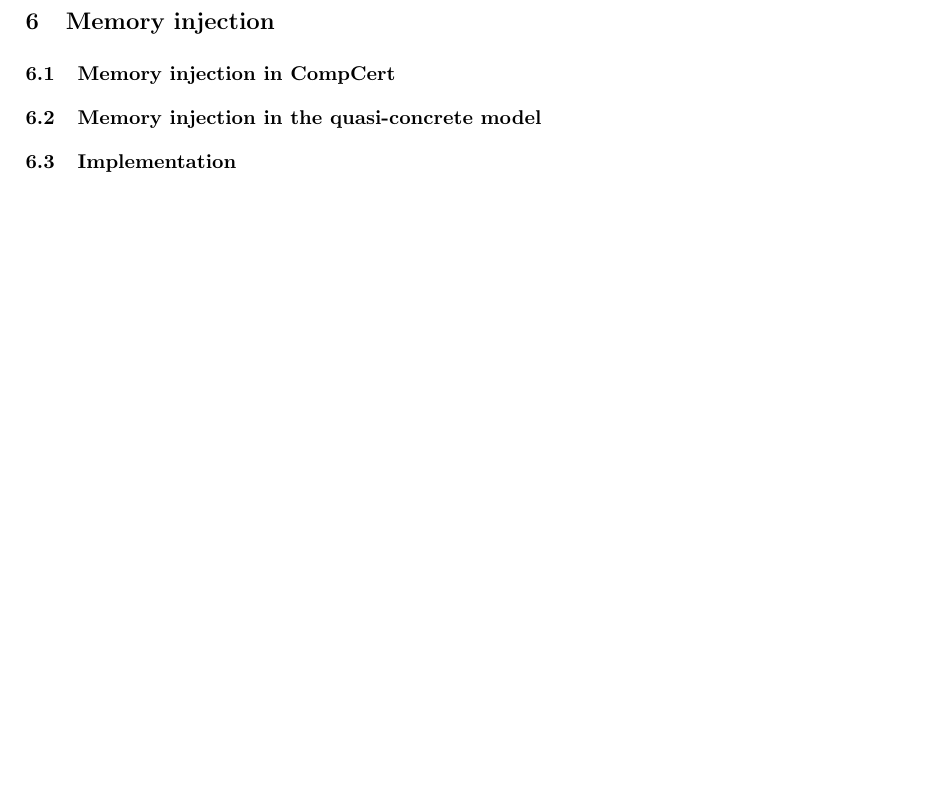
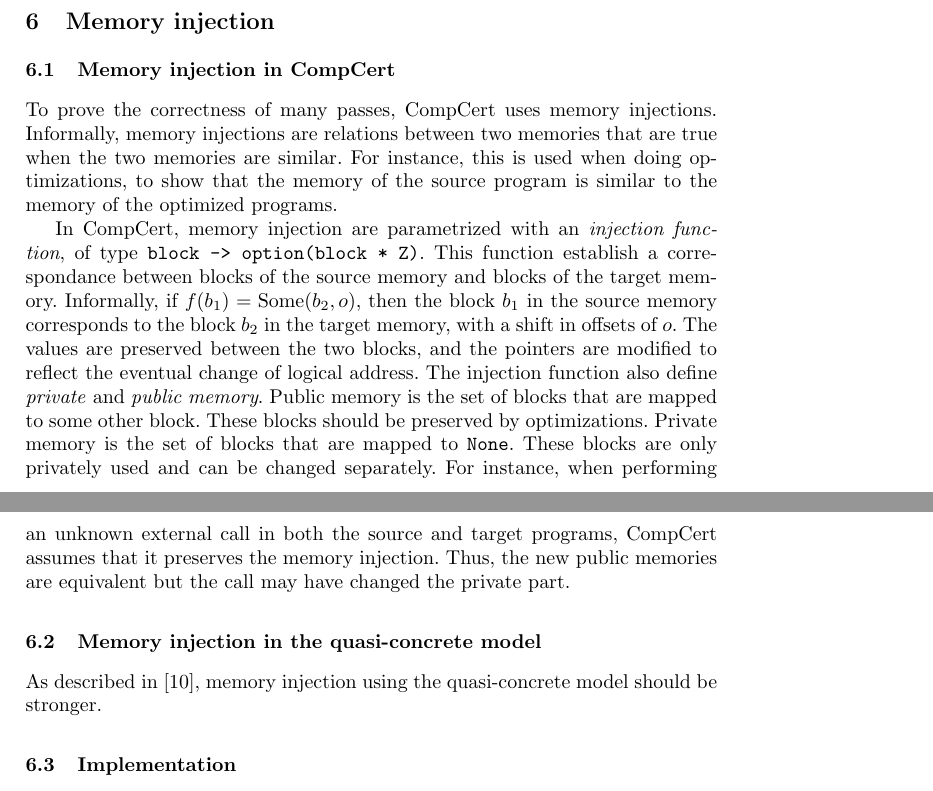
Before and after one commit to Aurele-Barriere/intptr_cast, a LaTeX thesis (report/report.tex, which reads report/meminj.tex): part of page 9 of 12 before the commit and two parts of pages 9 and 10 of 12 after it, the two joined at a grey line, cut so that both start at the same text, the shorter picture padded with empty space. Compiled offline with pdfLaTeX.

Commit message:
starting memory injection

```diff
--- a/report/meminj.tex
+++ b/report/meminj.tex
@@ -1,6 +1,18 @@
 \label{sec:meminj}
 \subsection{Memory injection in CompCert}
+
+To prove the correctness of many passes, CompCert uses memory injections. Informally, memory injections are relations between two memories that are true when the two memories are similar. For instance, this is used when doing optimizations, to show that the memory of the source program is similar to the memory of the optimized programs.
+
+In CompCert, memory injection are parametrized with an \textit{injection function}, of type \texttt{block -> option(block * Z)}. This function establish a correspondance between blocks of the source memory and blocks of the target memory.
+Informally, if $f(b_1)=\text{Some}(b_2,o)$, then the block $b_1$ in the source memory corresponds to the block $b_2$ in the target memory, with a shift in offsets of $o$. The values are preserved between the two blocks, and the pointers are modified to reflect the eventual change of logical address.
+The injection function also define \textit{private} and \textit{public memory}. Public memory is the set of blocks that are mapped to some other block. These blocks should be preserved by optimizations.
+Private memory is the set of blocks that are mapped to \texttt{None}. These blocks are only privately used and can be changed separately.
+For instance, when performing an unknown external call in both the source and target programs, CompCert assumes that it preserves the memory injection. Thus, the new public memories are equivalent but the call may have changed the private part.
+
 \subsection{Memory injection in the quasi-concrete model}
+As described in~\cite{DBLP:conf/pldi/KangHMGZV15}, memory injection using the quasi-concrete model should be stronger.
+
+
 \subsection{Implementation}
 \subsection{Procing the new injection}
 \subsection{Abstract Analysis}
```
